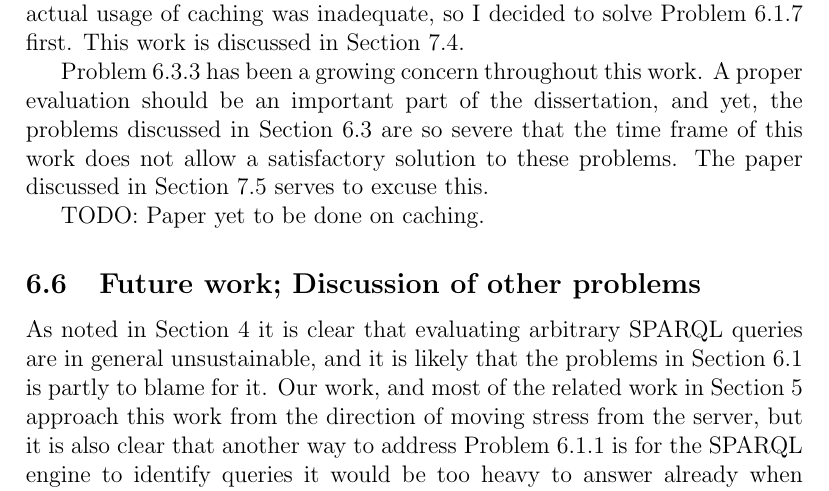
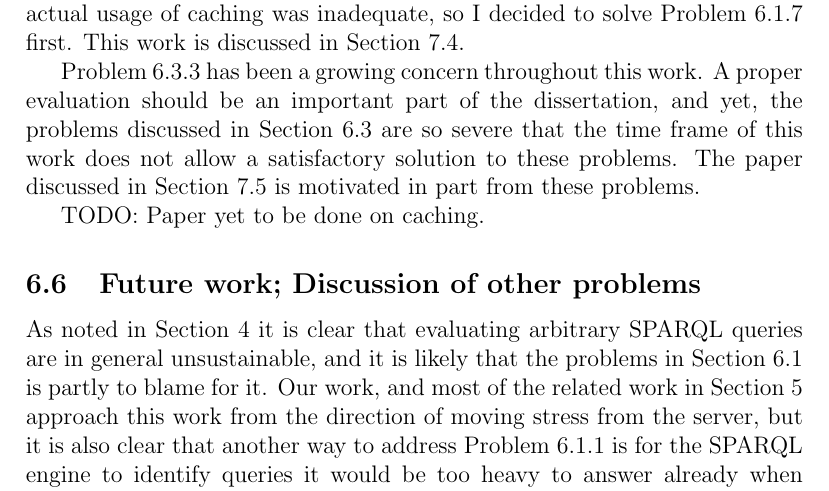
Before and after one commit to kjetilk/phd, a LaTeX thesis (dissertation/index.tex, which reads dissertation/problems.tex): part of page 15 of 23, cut so that both start at the same text. Compiled offline with pdfLaTeX; a LaTeX package or settings file that is missing is left out.

Commit message:
remove excuse

```diff
--- a/dissertation/problems.tex
+++ b/dissertation/problems.tex
@@ -324,8 +324,8 @@ work. A proper evaluation should be an important part of the
 dissertation, and yet, the problems discussed in
 Section~\ref{sec:evalproblems} are so severe that the time frame of
 this work does not allow a satisfactory solution to these
-problems. The paper discussed in Section~\ref{sec:conphil} serves to
-excuse this.
+problems. The paper discussed in Section~\ref{sec:conphil} is
+motivated in part from these problems.
 
 TODO: Paper yet to be done on caching.
 
```
